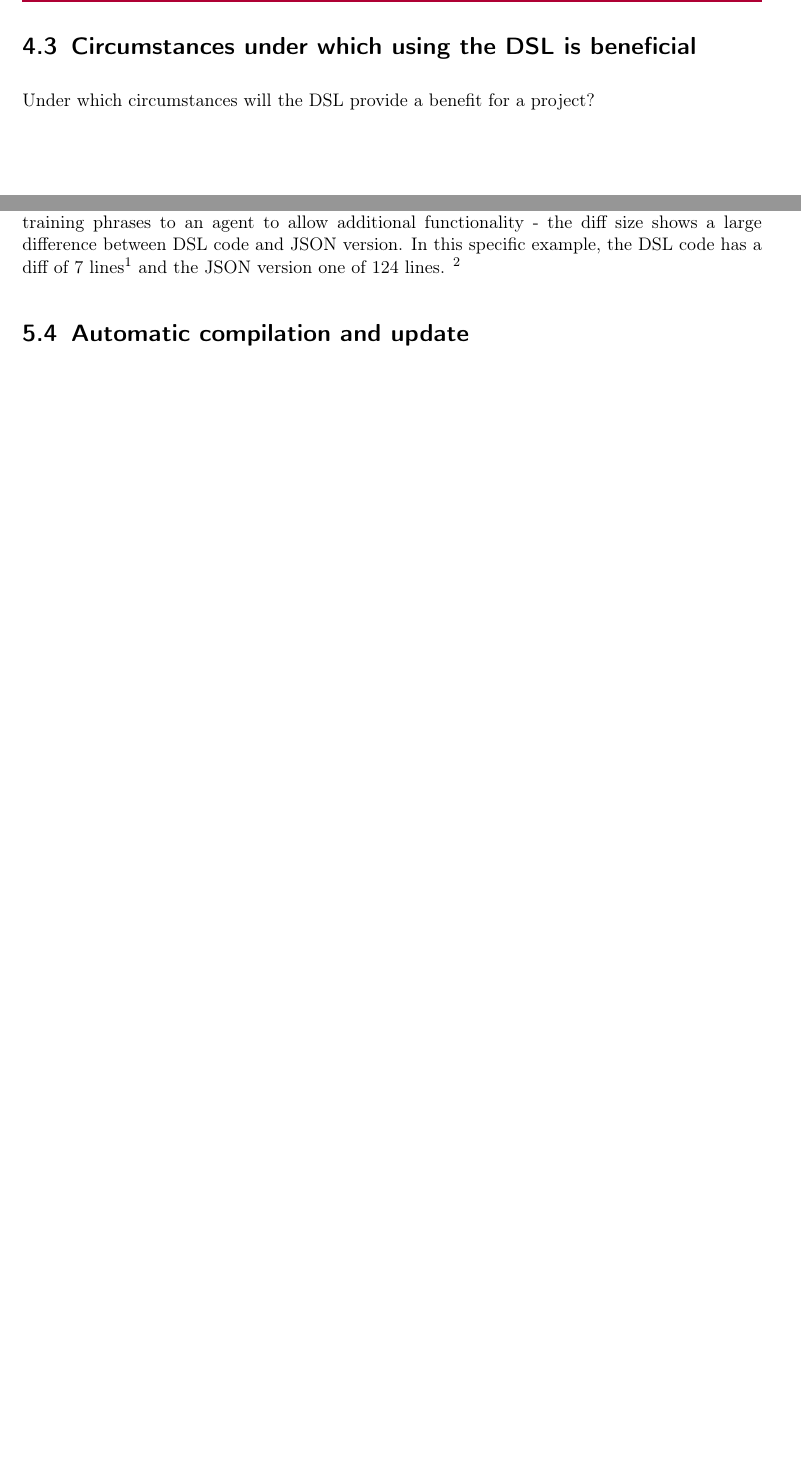
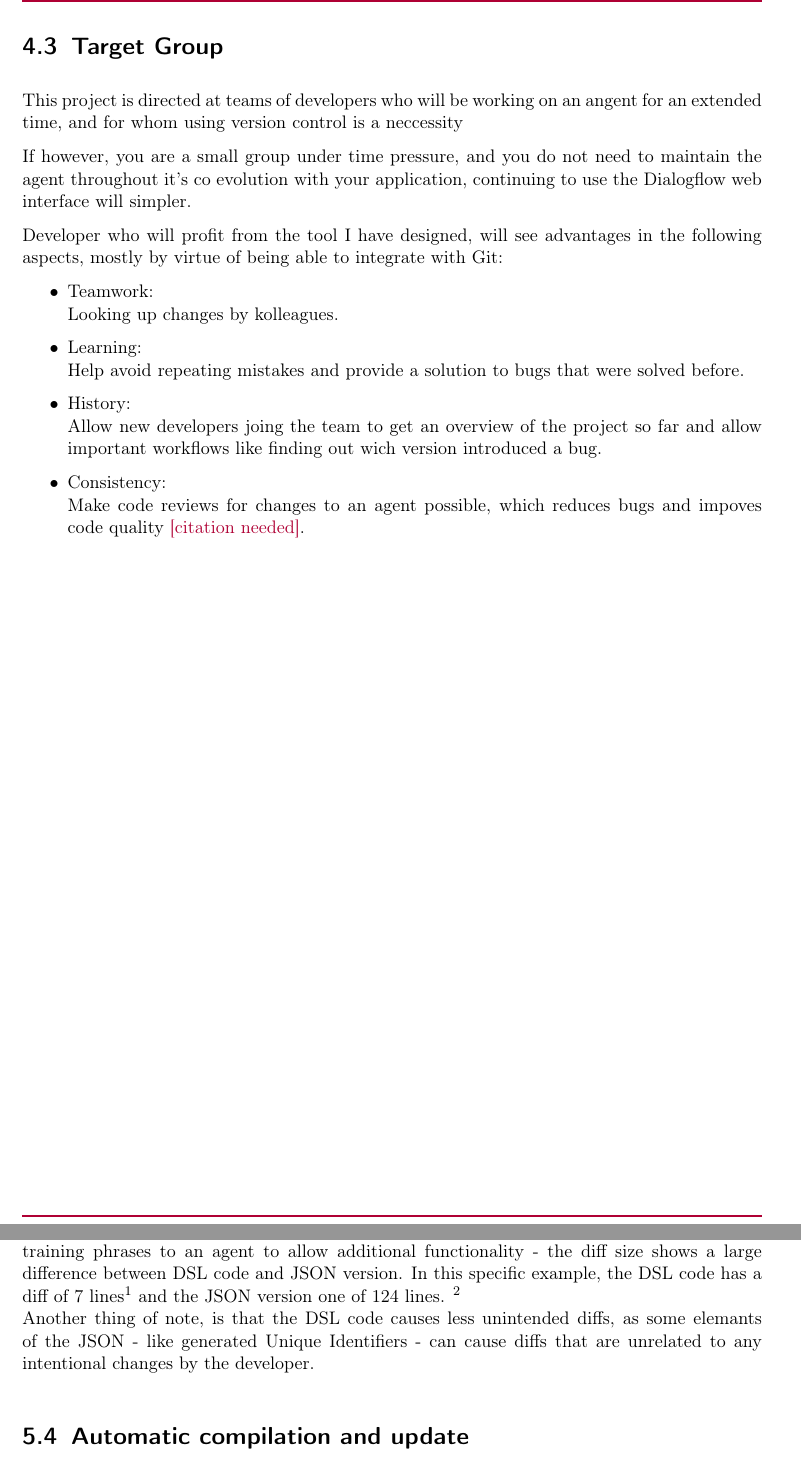
Before and after one commit to arne-z/BachelorThesis, a LaTeX thesis (Thesis/bachelor_thesis_template.tex, which reads Thesis/content/thesis_body.tex): two parts of pages 16 and 18 of 22, joined at a grey line, cut at the place of the change, the shorter picture padded with empty space. The pictures show the PDF file Thesis/bachelor_thesis_template.pdf that the author committed with the source.

Commit message:
Add section target group.

```diff
--- a/Thesis/content/thesis_body.tex
+++ b/Thesis/content/thesis_body.tex
@@ -232,9 +232,19 @@ When you use the tool/compiler that I built, you run this compiler with the inpu
 The V2API allows you to update the online version of your agent using the JSON files.
 
 
-\section{Circumstances under which using the DSL is beneficial}
-Under which circumstances will the DSL provide a benefit for a project?
+\section{Target Group}
 
+This project is directed at teams of developers who will be working on an angent for an extended time, and for whom using version control is a neccessity
+
+If however, you are a small group under time pressure, and you do not need to maintain the agent throughout it's co evolution with your application, continuing to use the Dialogflow web interface will simpler.
+
+Developer who will profit from the tool I have designed, will see advantages in the following aspects, mostly by virtue of being able to integrate with Git:
+\begin{itemize}
+    \item Teamwork: \\ Looking up changes by kolleagues.
+    \item Learning: \\ Help avoid repeating mistakes and provide a solution to bugs that were solved before.
+    \item History: \\ Allow new developers joing the team to get an overview of the project so far and allow important workflows like finding out wich version introduced a bug.
+    \item Consistency: \\ Make code reviews for changes to an agent possible, which reduces bugs and impoves code quality \citeNeeded.
+\end{itemize}
 
 \chapter{Evaluation}
 In the following chapter I will evaluate the performance of my DSL-prototype.
@@ -272,7 +284,8 @@ In order to provide a tangible benefit the DSL code must be more readable than t
 In order to provide a tangible benefit the DSL code must create smaller diffs (sum of changed lines) than the JSON representation when making changes.
 
 Using the air conditioning example again, when making a change - in this case adding more training phrases to an agent to allow additional functionality - the diff size shows a large difference between DSL code and JSON version. In this specific example, the DSL code has a diff of 7 lines\footnote{\url{https://github.com/arne-z/BachelorThesis/commit/559f72d4dd8550d57bef8b42ee34678317e21fcb}} and the JSON version one of 124 lines.
-\footnote{\url{https://github.com/arne-z/BachelorThesis/commit/08255f4b1bff5a2bb4bf57319ab37033193429c5}}
+\footnote{\url{https://github.com/arne-z/BachelorThesis/commit/08255f4b1bff5a2bb4bf57319ab37033193429c5}}\\
+Another thing of note, is that the DSL code causes less unintended diffs, as some elemants of the JSON - like generated Unique Identifiers - can cause diffs that are unrelated to any intentional changes by the developer.
 
 
 
```
Also changed, not shown: Thesis/bachelor_thesis_template.pdf, Thesis/content/thesis_body.tex (4 more changed lines).
